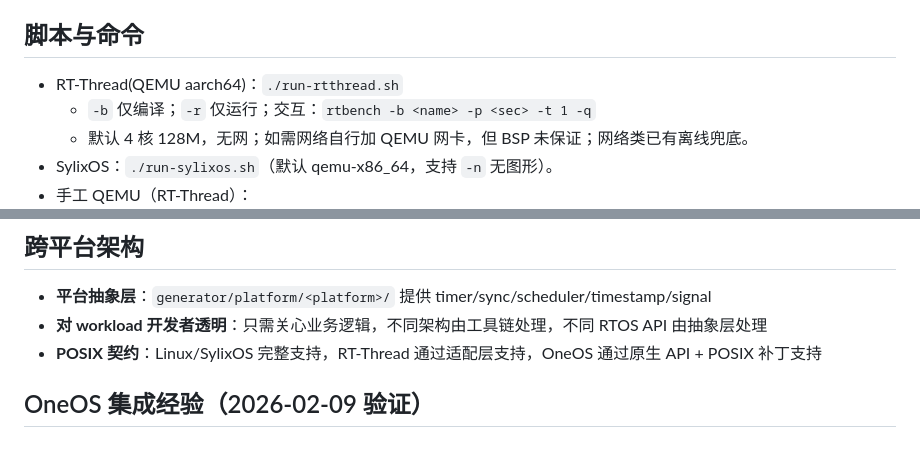
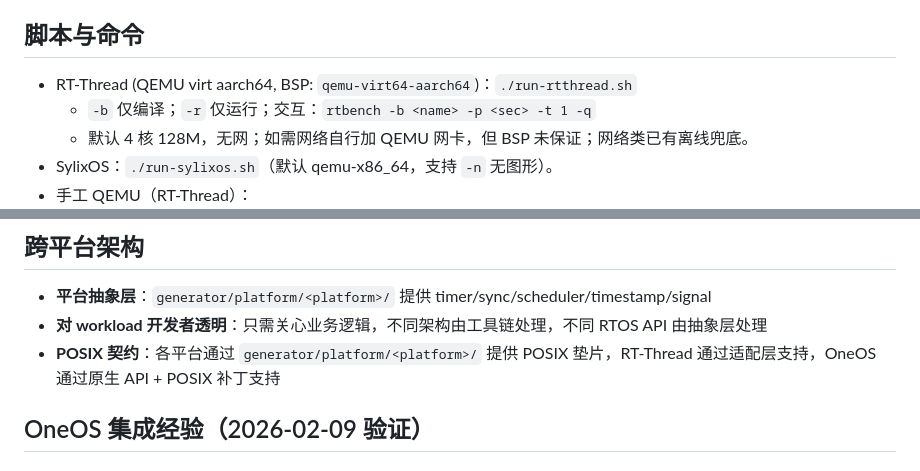
Before and after one commit to hztBUAA/RTOS-Bench, a Markdown page: AGENTS.md, 2 parts joined by grey strips. GitHub-like rendering.

```diff
--- a/AGENTS.md
+++ b/AGENTS.md
@@ -14,7 +14,7 @@
 - 内置工作负载：busywait, stub, fast, epnp, ekf, icp, pid, modbus, mqtt。网络类在无网络时自动离线仿真/pack-only，并打印 offline 提示。
 
 ## 脚本与命令
-- RT-Thread(QEMU aarch64)：`./run-rtthread.sh`
+- RT-Thread (QEMU virt aarch64, BSP: `qemu-virt64-aarch64`)：`./run-rtthread.sh`
   - `-b` 仅编译；`-r` 仅运行；交互：`rtbench -b <name> -p <sec> -t 1 -q`
   - 默认 4 核 128M，无网；如需网络自行加 QEMU 网卡，但 BSP 未保证；网络类已有离线兜底。
 - SylixOS：`./run-sylixos.sh`（默认 qemu-x86_64，支持 `-n` 无图形）。
@@ -134,7 +145,7 @@
 ## 跨平台架构
 - **平台抽象层**：`generator/platform/<platform>/` 提供 timer/sync/scheduler/timestamp/signal
 - **对 workload 开发者透明**：只需关心业务逻辑，不同架构由工具链处理，不同 RTOS API 由抽象层处理
-- **POSIX 契约**：Linux/SylixOS 完整支持，RT-Thread 通过适配层支持，OneOS 通过原生 API + POSIX 补丁支持
+- **POSIX 契约**：各平台通过 `generator/platform/<platform>/` 提供 POSIX 垫片，RT-Thread 通过适配层支持，OneOS 通过原生 API + POSIX 补丁支持
 
 ## OneOS 集成经验（2026-02-09 验证）
 
```
Also changed, not shown: other parts of AGENTS.md (+14 -3 lines).
